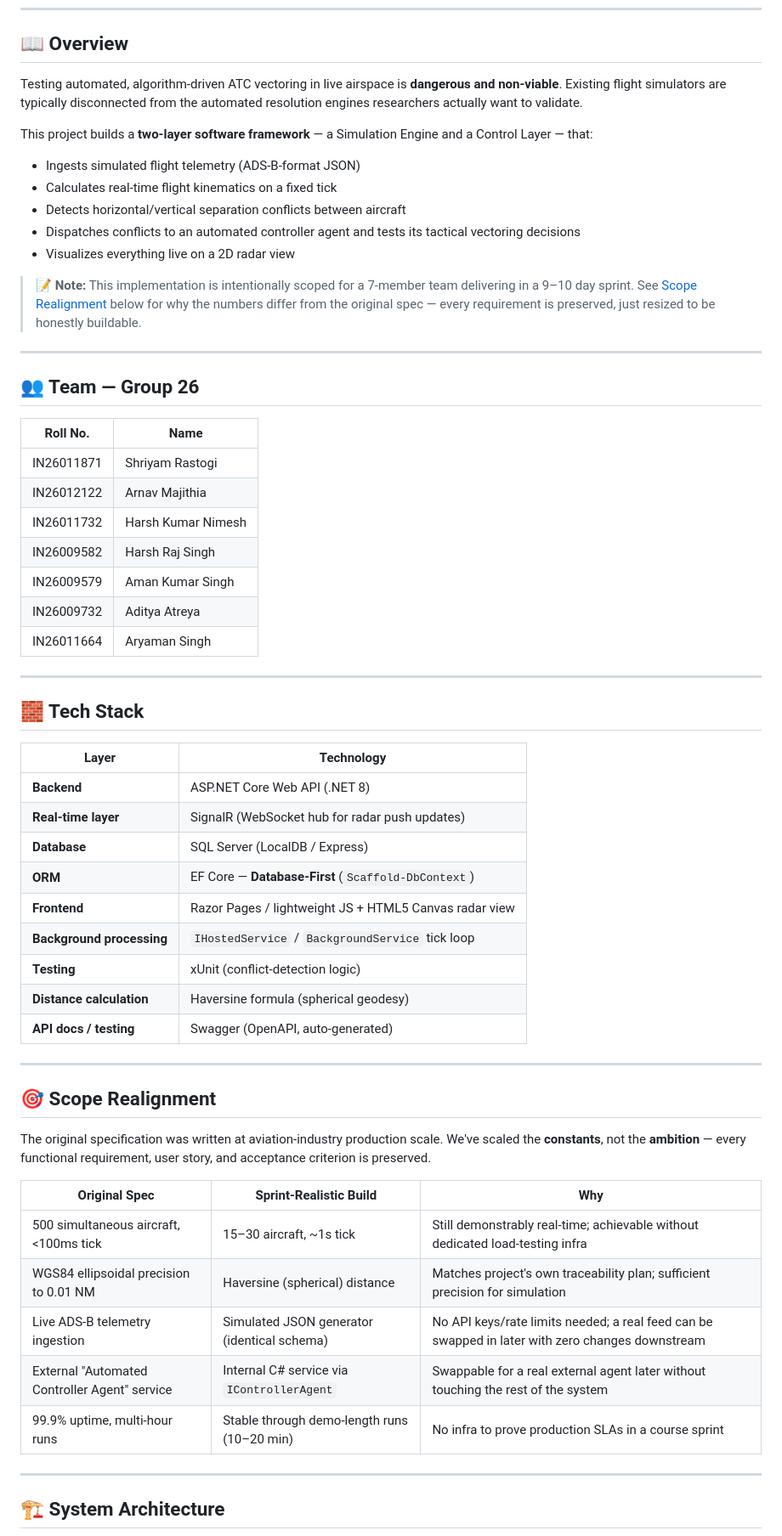
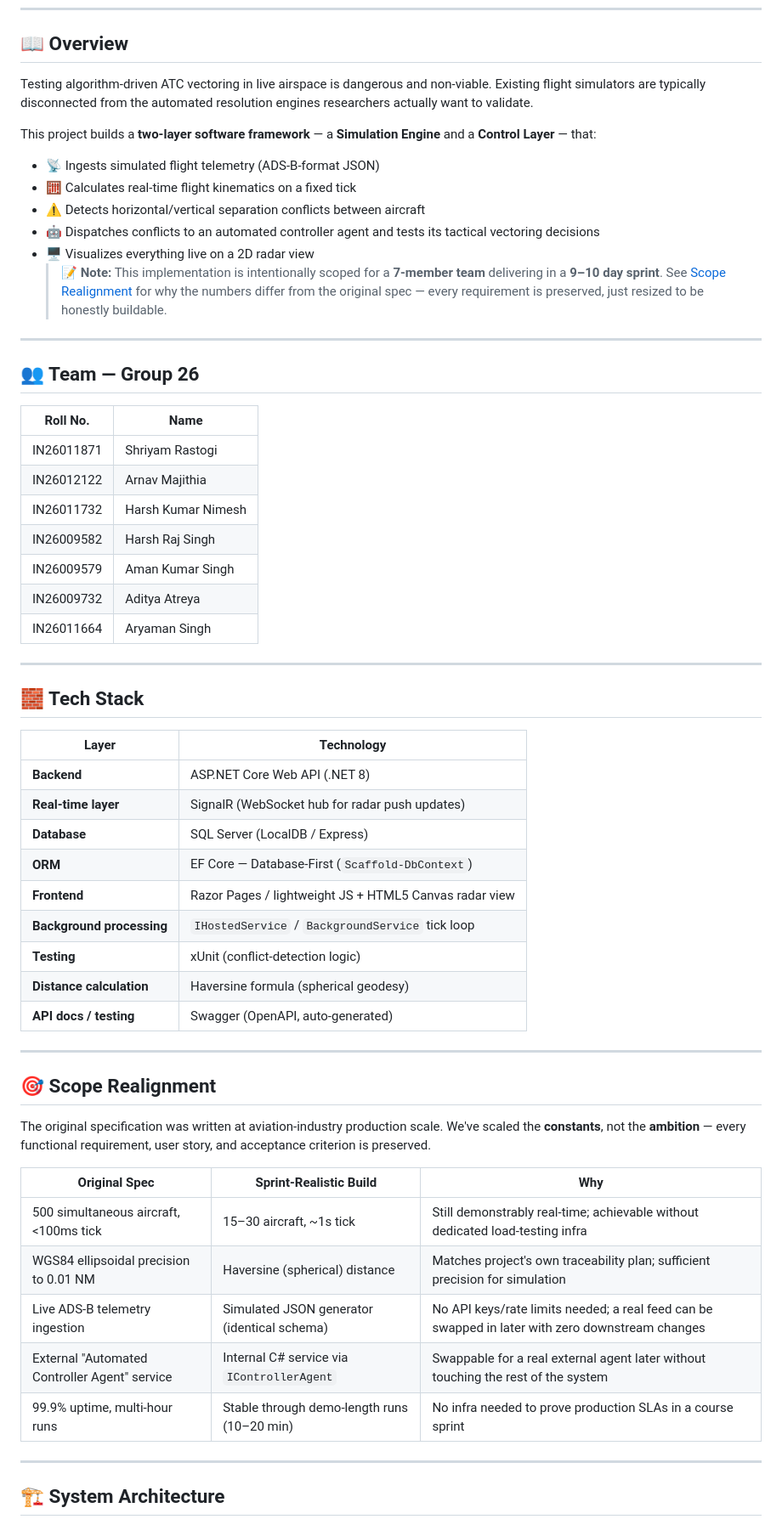
Before and after one commit to HarshKN721/ATC-Simulation-and-Testing-Framework-mpOnline, a Markdown page: README.md, the part around one of its changes. Shown at 85% size. GitHub-like rendering.

```diff
--- a/README.md
+++ b/README.md
@@ -14,47 +14,46 @@
 
 ## 📖 Overview
 
-Testing automated, algorithm-driven ATC vectoring in live airspace is **dangerous and non-viable**. Existing flight simulators are typically disconnected from the automated resolution engines researchers actually want to validate.
+Testing algorithm-driven ATC vectoring in live airspace is dangerous and non-viable. Existing flight simulators are typically disconnected from the automated resolution engines researchers actually want to validate.
 
-This project builds a **two-layer software framework** — a Simulation Engine and a Control Layer — that:
+This project builds a **two-layer software framework** — a **Simulation Engine** and a **Control Layer** — that:
 
-- Ingests simulated flight telemetry (ADS-B-format JSON)
-- Calculates real-time flight kinematics on a fixed tick
-- Detects horizontal/vertical separation conflicts between aircraft
-- Dispatches conflicts to an automated controller agent and tests its tactical vectoring decisions
-- Visualizes everything live on a 2D radar view
-
-> 📝 **Note:** This implementation is intentionally scoped for a 7-member team delivering in a 9–10 day sprint. See [Scope Realignment](#-scope-realignment) below for why the numbers differ from the original spec — every requirement is preserved, just resized to be honestly buildable.
+- 📡 Ingests simulated flight telemetry (ADS-B-format JSON)
+- 🧮 Calculates real-time flight kinematics on a fixed tick
+- ⚠️ Detects horizontal/vertical separation conflicts between aircraft
+- 🤖 Dispatches conflicts to an automated controller agent and tests its tactical vectoring decisions
+- 🖥️ Visualizes everything live on a 2D radar view
+  > **📝 Note:** This implementation is intentionally scoped for a **7-member team** delivering in a **9–10 day sprint**. See [Scope Realignment](#-scope-realignment) for why the numbers differ from the original spec — every requirement is preserved, just resized to be honestly buildable.
 
 ---
 
 ## 👥 Team — Group 26
 
-| Roll No. | Name |
-|---|---|
-| IN26011871 | Shriyam Rastogi |
-| IN26012122 | Arnav Majithia |
+| Roll No.   | Name               |
+| ---------- | ------------------ |
+| IN26011871 | Shriyam Rastogi    |
+| IN26012122 | Arnav Majithia     |
 | IN26011732 | Harsh Kumar Nimesh |
-| IN26009582 | Harsh Raj Singh |
-| IN26009579 | Aman Kumar Singh |
-| IN26009732 | Aditya Atreya |
-| IN26011664 | Aryaman Singh |
+| IN26009582 | Harsh Raj Singh    |
+| IN26009579 | Aman Kumar Singh   |
+| IN26009732 | Aditya Atreya      |
+| IN26011664 | Aryaman Singh      |
 
 ---
 
 ## 🧱 Tech Stack
 
-| Layer | Technology |
-|---|---|
-| **Backend** | ASP.NET Core Web API (.NET 8) |
-| **Real-time layer** | SignalR (WebSocket hub for radar push updates) |
-| **Database** | SQL Server (LocalDB / Express) |
-| **ORM** | EF Core — **Database-First** (`Scaffold-DbContext`) |
-| **Frontend** | Razor Pages / lightweight JS + HTML5 Canvas radar view |
-| **Background processing** | `IHostedService` / `BackgroundService` tick loop |
-| **Testing** | xUnit (conflict-detection logic) |
-| **Distance calculation** | Haversine formula (spherical geodesy) |
-| **API docs / testing** | Swagger (OpenAPI, auto-generated) |
+| Layer                     | Technology                                             |
+| ------------------------- | ------------------------------------------------------ |
+| **Backend**               | ASP.NET Core Web API (.NET 8)                          |
+| **Real-time layer**       | SignalR (WebSocket hub for radar push updates)         |
+| **Database**              | SQL Server (LocalDB / Express)                         |
+| **ORM**                   | EF Core — Database-First (`Scaffold-DbContext`)        |
+| **Frontend**              | Razor Pages / lightweight JS + HTML5 Canvas radar view |
+| **Background processing** | `IHostedService` / `BackgroundService` tick loop       |
+| **Testing**               | xUnit (conflict-detection logic)                       |
+| **Distance calculation**  | Haversine formula (spherical geodesy)                  |
+| **API docs / testing**    | Swagger (OpenAPI, auto-generated)                      |
 
 ---
 
@@ -62,13 +61,13 @@ This project builds a **two-layer software framework** — a Simulation Engine a
 
 The original specification was written at aviation-industry production scale. We've scaled the **constants**, not the **ambition** — every functional requirement, user story, and acceptance criterion is preserved.
 
-| Original Spec | Sprint-Realistic Build | Why |
-|---|---|---|
-| 500 simultaneous aircraft, <100ms tick | 15–30 aircraft, ~1s tick | Still demonstrably real-time; achievable without dedicated load-testing infra |
-| WGS84 ellipsoidal precision to 0.01 NM | Haversine (spherical) distance | Matches project's own traceability plan; sufficient precision for simulation |
-| Live ADS-B telemetry ingestion | Simulated JSON generator (identical schema) | No API keys/rate limits needed; a real feed can be swapped in later with zero changes downstream |
-| External "Automated Controller Agent" service | Internal C# service via `IControllerAgent` | Swappable for a real external agent later without touching the rest of the system |
-| 99.9% uptime, multi-hour runs | Stable through demo-length runs (10–20 min) | No infra to prove production SLAs in a course sprint |
+| Original Spec                                 | Sprint-Realistic Build                      | Why                                                                                              |
+| --------------------------------------------- | ------------------------------------------- | ------------------------------------------------------------------------------------------------ |
+| 500 simultaneous aircraft, <100ms tick        | 15–30 aircraft, ~1s tick                    | Still demonstrably real-time; achievable without dedicated load-testing infra                    |
+| WGS84 ellipsoidal precision to 0.01 NM        | Haversine (spherical) distance              | Matches project's own traceability plan; sufficient precision for simulation                     |
+| Live ADS-B telemetry ingestion                | Simulated JSON generator (identical schema) | No API keys/rate limits needed; a real feed can be swapped in later with zero downstream changes |
+| External "Automated Controller Agent" service | Internal C# service via `IControllerAgent`  | Swappable for a real external agent later without touching the rest of the system                |
+| 99.9% uptime, multi-hour runs                 | Stable through demo-length runs (10–20 min) | No infra needed to prove production SLAs in a course sprint                                      |
 
 ---
 
```
Also changed, not shown: other parts of README.md (+154 -91 lines).
